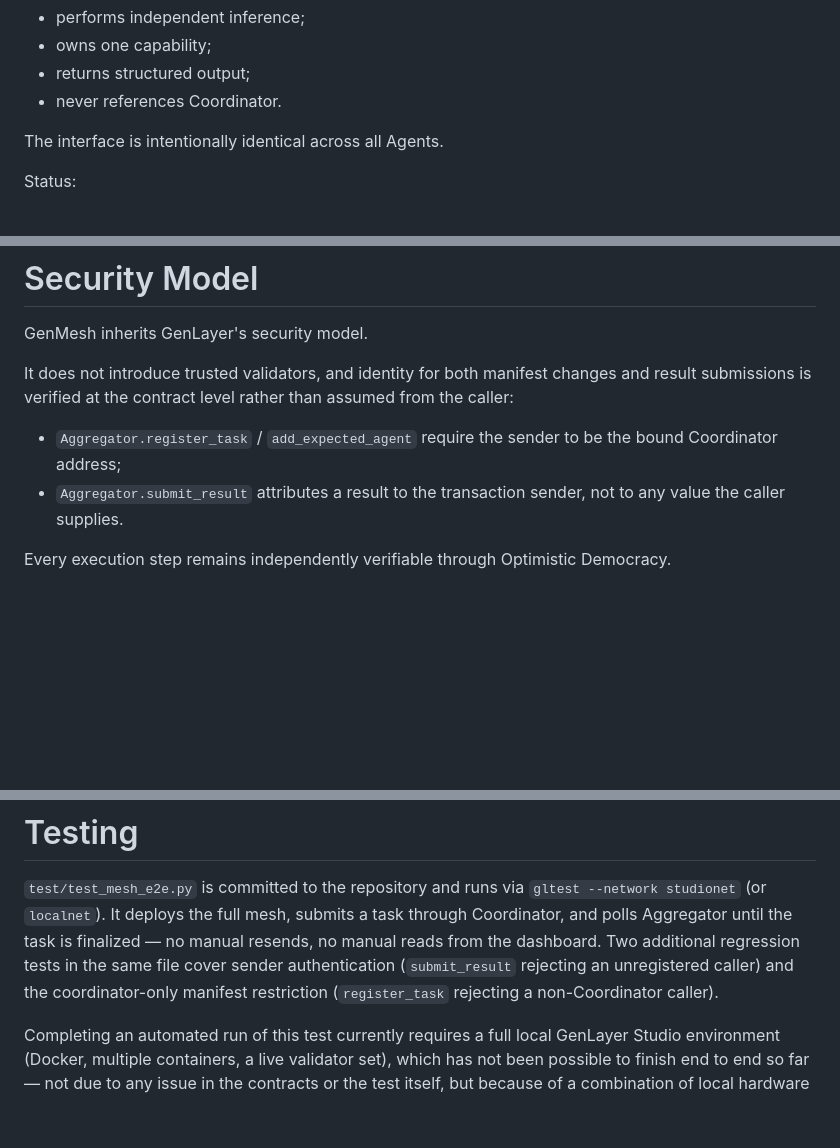
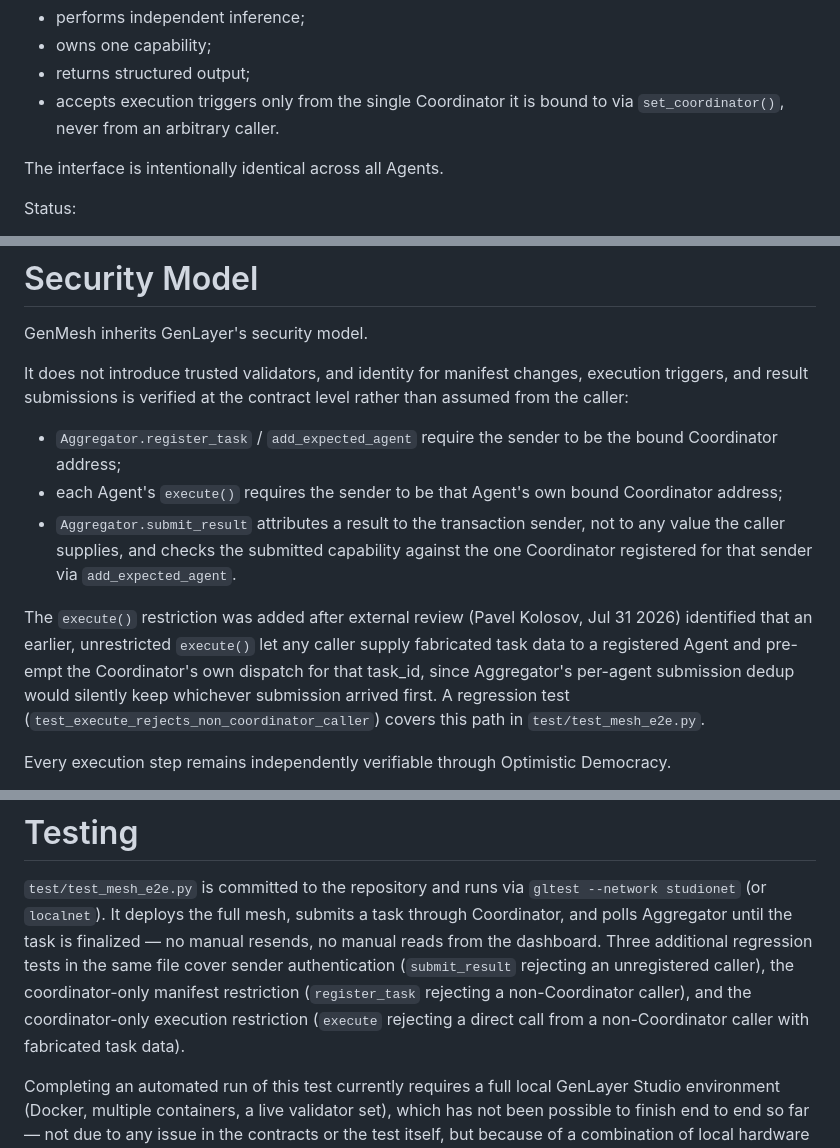
Before and after one commit to Biosolverr/Gen_mesh, a Markdown page: docs/Project status.md, 3 parts joined by grey strips. Drawn GitHub-style; blank space fills up the shorter version.

```diff
--- a/docs/Project status.md
+++ b/docs/Project status.md
@@ -111,7 +111,8 @@ Each Agent:
 - performs independent inference;
 - owns one capability;
 - returns structured output;
-- never references Coordinator.
+- accepts execution triggers only from the single Coordinator it is
+  bound to via `set_coordinator()`, never from an arbitrary caller.
 
 The interface is intentionally identical across all Agents.
 
@@ -303,14 +304,27 @@ These improvements are intentionally outside the MVP scope.
 
 GenMesh inherits GenLayer's security model.
 
-It does not introduce trusted validators, and identity for both
-manifest changes and result submissions is verified at the contract
-level rather than assumed from the caller:
+It does not introduce trusted validators, and identity for manifest
+changes, execution triggers, and result submissions is verified at the
+contract level rather than assumed from the caller:
 
 - `Aggregator.register_task` / `add_expected_agent` require the sender
   to be the bound Coordinator address;
+- each Agent's `execute()` requires the sender to be that Agent's own
+  bound Coordinator address;
 - `Aggregator.submit_result` attributes a result to the transaction
-  sender, not to any value the caller supplies.
+  sender, not to any value the caller supplies, and checks the
+  submitted capability against the one Coordinator registered for that
+  sender via `add_expected_agent`.
+
+The `execute()` restriction was added after external review (Pavel
+Kolosov, Jul 31 2026) identified that an earlier, unrestricted
+`execute()` let any caller supply fabricated task data to a registered
+Agent and pre-empt the Coordinator's own dispatch for that task_id,
+since Aggregator's per-agent submission dedup would silently keep
+whichever submission arrived first. A regression test
+(`test_execute_rejects_non_coordinator_caller`) covers this path in
+`test/test_mesh_e2e.py`.
 
 Every execution step remains independently verifiable through
 Optimistic Democracy.
@@ -345,10 +359,12 @@ explorer.
 `gltest --network studionet` (or `localnet`). It deploys the full mesh,
 submits a task through Coordinator, and polls Aggregator until the task
 is finalized — no manual resends, no manual reads from the dashboard.
-Two additional regression tests in the same file cover sender
-authentication (`submit_result` rejecting an unregistered caller) and
-the coordinator-only manifest restriction (`register_task` rejecting a
-non-Coordinator caller).
+Three additional regression tests in the same file cover sender
+authentication (`submit_result` rejecting an unregistered caller), the
+coordinator-only manifest restriction (`register_task` rejecting a
+non-Coordinator caller), and the coordinator-only execution restriction
+(`execute` rejecting a direct call from a non-Coordinator caller with
+fabricated task data).
 
 Completing an automated run of this test currently requires a full
 local GenLayer Studio environment (Docker, multiple containers, a live
```
